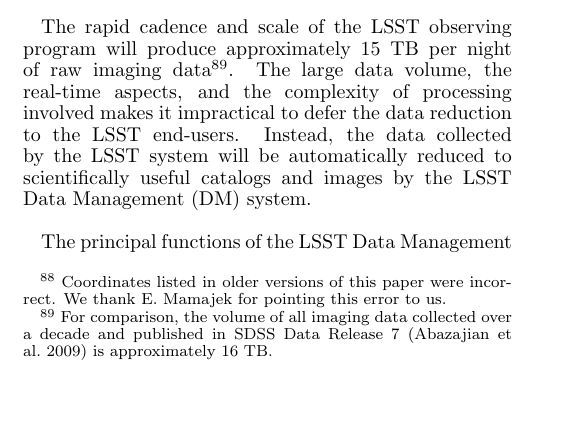
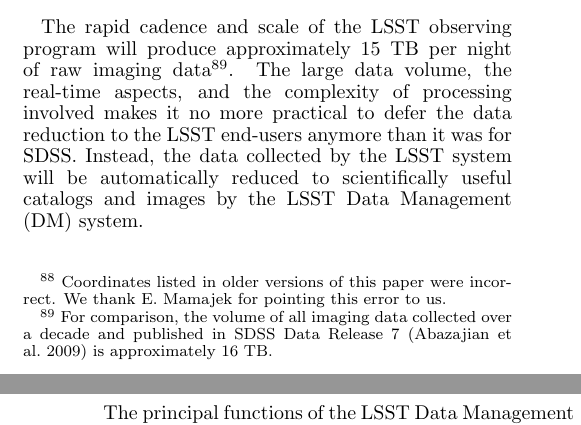
Before and after one commit to lsst-pst/overview_paper, a LaTeX document (lsst.tex, which reads system.tex): part of one column of page 13 of 41 before the commit and two parts of the columns of pages 13 and 14 of 41 after it, the two joined at a grey line, cut so that both start at the same text, the shorter picture padded with empty space. Compiled offline with pdfLaTeX.

Commit message:
Note that LSST's having a DM system is no different than SDSS having one

```diff
--- a/system.tex
+++ b/system.tex
@@ -1046,7 +1046,7 @@
 The rapid cadence and scale of the LSST observing program will produce
 approximately 15 TB per night of raw imaging data\footnote{For
   comparison, the volume of all imaging data collected over a decade
-  and published in SDSS Data Release 7 (Abazajian et al.~2009) is approximately 16 TB.}. The large data volume, the real-time aspects, and the complexity of processing involved makes it impractical to defer the data reduction to the LSST end-users. Instead, the data collected by the LSST system will be automatically reduced to scientifically useful catalogs and images by the LSST Data Management (DM) system.
+  and published in SDSS Data Release 7 (Abazajian et al.~2009) is approximately 16 TB.}. The large data volume, the real-time aspects, and the complexity of processing involved makes it no more practical to defer the data reduction to the LSST end-users anymore than it was for SDSS. Instead, the data collected by the LSST system will be automatically reduced to scientifically useful catalogs and images by the LSST Data Management (DM) system.
 \\
 
 The principal functions of the LSST Data Management system are to:
```
